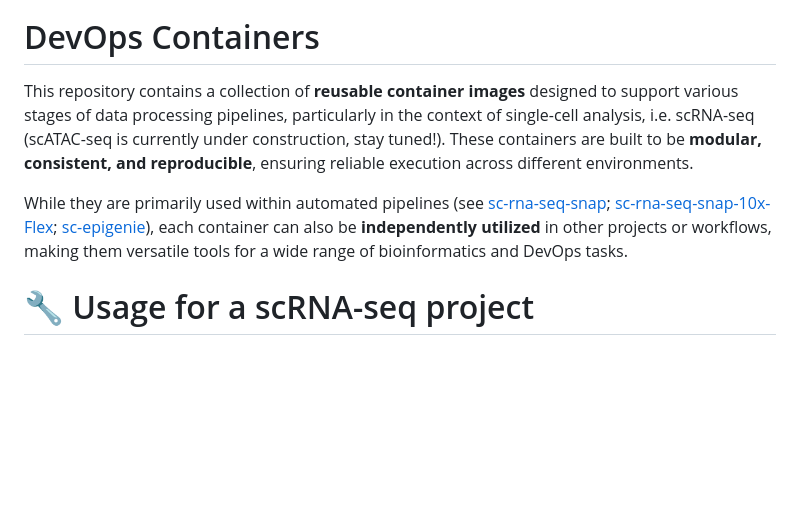
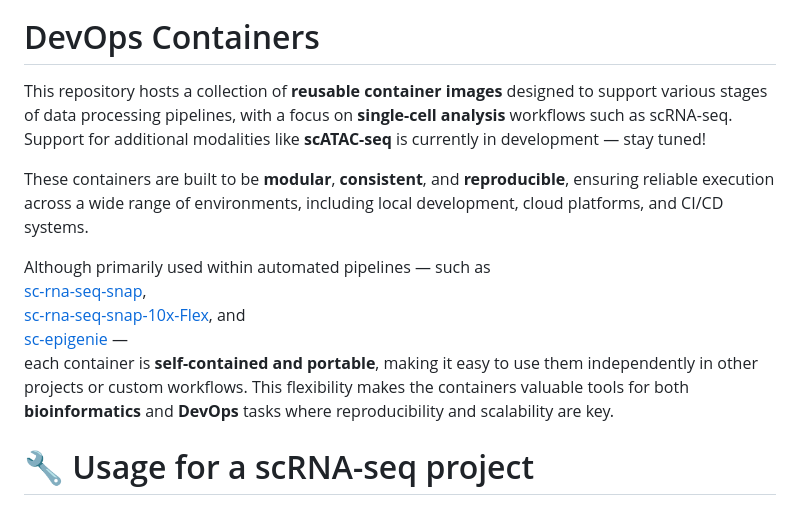
Before and after one commit to stjude-dnb-binfcore/devops-containers, a Markdown page: README.md, the part around the change. GitHub-like rendering; blank space fills up the shorter version.

Commit message:
Update intro for readme

```diff
--- a/README.md
+++ b/README.md
@@ -14,9 +14,15 @@
 
 # DevOps Containers
 
-This repository contains a collection of **reusable container images** designed to support various stages of data processing pipelines, particularly in the context of single-cell analysis, i.e. scRNA-seq (scATAC-seq is currently under construction, stay tuned!). These containers are built to be **modular, consistent, and reproducible**, ensuring reliable execution across different environments.
+This repository hosts a collection of **reusable container images** designed to support various stages of data processing pipelines, with a focus on **single-cell analysis** workflows such as scRNA-seq. Support for additional modalities like **scATAC-seq** is currently in development — stay tuned!
 
-While they are primarily used within automated pipelines (see [sc-rna-seq-snap](https://github.com/stjude-dnb-binfcore/sc-rna-seq-snap); [sc-rna-seq-snap-10x-Flex](https://github.com/stjude-dnb-binfcore/sc-rna-seq-snap-10x-Flex); [sc-epigenie](https://github.com/stjude-dnb-binfcore/sc-epigenie)), each container can also be **independently utilized** in other projects or workflows, making them versatile tools for a wide range of bioinformatics and DevOps tasks.
+These containers are built to be **modular**, **consistent**, and **reproducible**, ensuring reliable execution across a wide range of environments, including local development, cloud platforms, and CI/CD systems.
+
+Although primarily used within automated pipelines — such as
+[sc-rna-seq-snap](https://github.com/stjude-dnb-binfcore/sc-rna-seq-snap),
+[sc-rna-seq-snap-10x-Flex](https://github.com/stjude-dnb-binfcore/sc-rna-seq-snap-10x-Flex), and
+[sc-epigenie](https://github.com/stjude-dnb-binfcore/sc-epigenie) —
+each container is **self-contained and portable**, making it easy to use them independently in other projects or custom workflows. This flexibility makes the containers valuable tools for both **bioinformatics** and **DevOps** tasks where reproducibility and scalability are key.
 
 
 # 🔧 Usage for a scRNA-seq project
```
